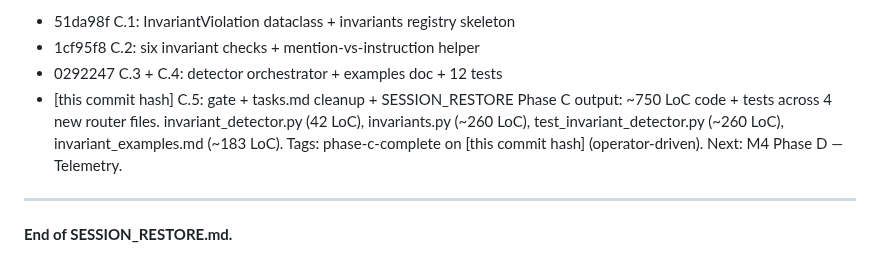
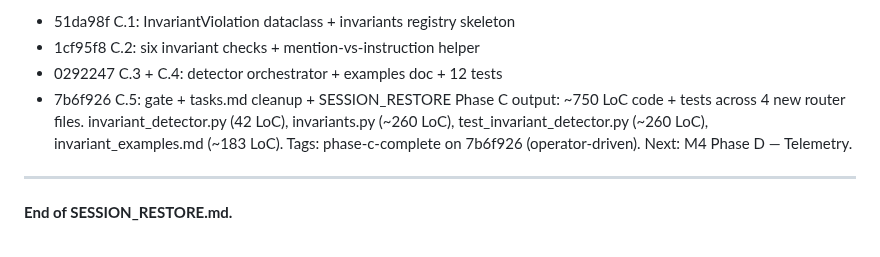
Before and after one commit to pr3t3l/pretel-os, a Markdown page: SESSION_RESTORE.md, the part around the change. Rendered like a GitHub page.

Commit message:
chore: fill commit hash placeholders + mark C.5 complete

```diff
--- a/SESSION_RESTORE.md
+++ b/SESSION_RESTORE.md
@@ -594,11 +594,11 @@ Commits pushed this session (Phase C chain):
   - 51da98f C.1: InvariantViolation dataclass + invariants registry skeleton
   - 1cf95f8 C.2: six invariant checks + mention-vs-instruction helper
   - 0292247 C.3 + C.4: detector orchestrator + examples doc + 12 tests
-  - [this commit hash] C.5: gate + tasks.md cleanup + SESSION_RESTORE
+  - 7b6f926 C.5: gate + tasks.md cleanup + SESSION_RESTORE
 Phase C output: ~750 LoC code + tests across 4 new router files.
   invariant_detector.py (42 LoC), invariants.py (~260 LoC),
   test_invariant_detector.py (~260 LoC), invariant_examples.md (~183 LoC).
-Tags: phase-c-complete on [this commit hash] (operator-driven).
+Tags: phase-c-complete on 7b6f926 (operator-driven).
 Next: M4 Phase D — Telemetry.
 ---
 
```
Also changed, not shown: specs/router/tasks.md (+1 -1 lines).
